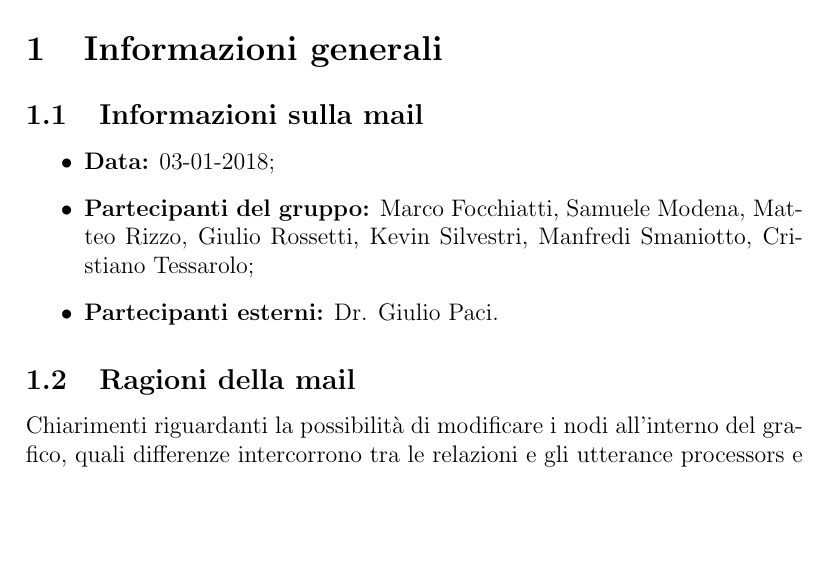
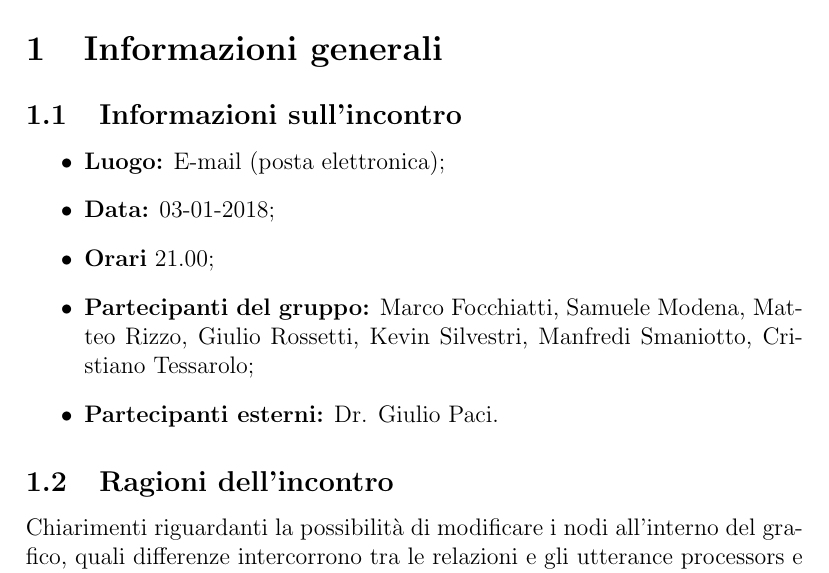
Before and after one commit to Italiaracerx/progettoSWE, a LaTeX document (Verbali/VE-03-01-2018.tex): part of page 3 of 3 before the commit and part of page 3 of 4 after it, cut so that both start at the same text, the shorter picture padded with empty space. Compiled offline with pdfLaTeX.

Commit message:
standardizzazione verbale

```diff
--- a/Verbali/VE-03-01-2018.tex
+++ b/Verbali/VE-03-01-2018.tex
@@ -43,15 +43,17 @@
 
   \section{Informazioni generali}
 
-  \subsection{Informazioni sulla mail}
+  \subsection{Informazioni sull'incontro}
 
   \begin{itemize}
+      \item \textbf{Luogo:} E-mail (posta elettronica);
       \item \textbf{Data:} 03-01-2018;
+      \item \textbf{Orari} 21.00;
       \item \textbf{Partecipanti del gruppo:} Marco Focchiatti, Samuele Modena, Matteo Rizzo, Giulio Rossetti, Kevin Silvestri, Manfredi Smaniotto, Cristiano Tessarolo;
       \item \textbf{Partecipanti esterni:} Dr. Giulio Paci.
   \end{itemize}
 
-  \subsection{Ragioni della mail}
+  \subsection{Ragioni dell'incontro}
   Chiarimenti riguardanti la possibilità di modificare i nodi all'interno del grafico, quali differenze intercorrono tra le relazioni e gli utterance processors e cosa deve essere evidenziato sul grafo che viene costruito.
 
   \section{Resoconto}
```
Also changed, not shown: Verbali/VE-03-01-2018.pdf.
